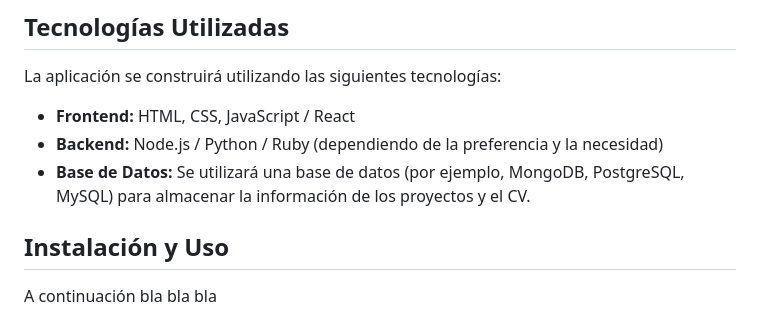
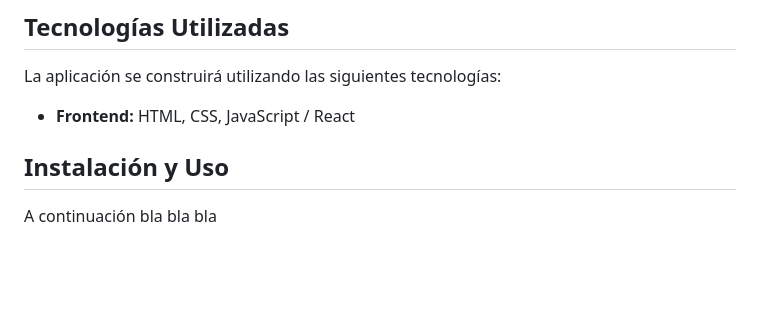
Before and after one commit to JSisquesDev/Frontend-Dashboard, a Markdown page: README.md, the part around the change. Rendered like a GitHub page; blank space fills up the shorter version.

```diff
--- a/README.md
+++ b/README.md
@@ -15,8 +15,6 @@ Este proyecto consiste en una aplicación de tipo dashboard que tiene como objet
 La aplicación se construirá utilizando las siguientes tecnologías:
 
 - **Frontend:** HTML, CSS, JavaScript / React
-- **Backend:** Node.js / Python / Ruby (dependiendo de la preferencia y la necesidad)
-- **Base de Datos:** Se utilizará una base de datos (por ejemplo, MongoDB, PostgreSQL, MySQL) para almacenar la información de los proyectos y el CV.
 
 ## Instalación y Uso
 
```
